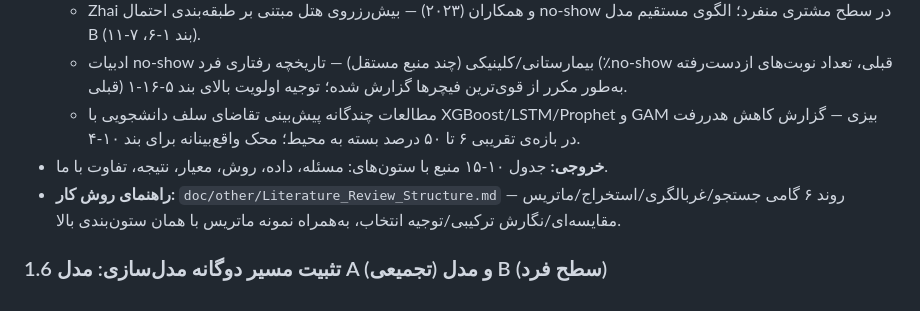
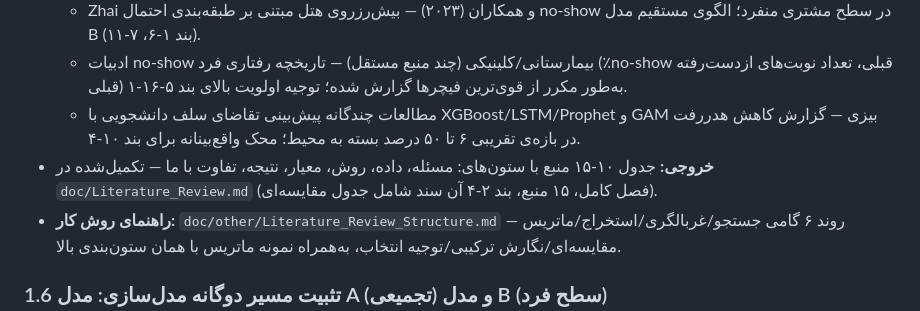
Before and after one commit to mvajhi/Undergraduate-Project, a Markdown page: doc/WBS-food-demand-forecasting.md, the part around the change. GitHub-like rendering.

```diff
--- a/doc/WBS-food-demand-forecasting.md
+++ b/doc/WBS-food-demand-forecasting.md
@@ -130,7 +130,7 @@ project/
   - Zhai و همکاران (۲۰۲۳) — بیش‌رزروی هتل مبتنی بر طبقه‌بندی احتمال no-show در سطح مشتری منفرد؛ الگوی مستقیم مدل B (بند ۱-۶، ۷-۱۱).
   - ادبیات no-show بیمارستانی/کلینیکی (چند منبع مستقل) — تاریخچه رفتاری فرد (٪no-show قبلی، تعداد نوبت‌های ازدست‌رفته قبلی) به‌طور مکرر از قوی‌ترین فیچرها گزارش شده؛ توجیه اولویت بالای بند ۵-۱۶-۱.
   - مطالعات چندگانه پیش‌بینی تقاضای سلف دانشجویی با XGBoost/LSTM/Prophet و GAM بیزی — گزارش کاهش هدررفت در بازه‌ی تقریبی ۶ تا ۵۰ درصد بسته به محیط؛ محک واقع‌بینانه برای بند ۱۰-۴.
-- **خروجی:** جدول ۱۰-۱۵ منبع با ستون‌های: مسئله، داده، روش، معیار، نتیجه، تفاوت با ما.
+- **خروجی:** جدول ۱۰-۱۵ منبع با ستون‌های: مسئله، داده، روش، معیار، نتیجه، تفاوت با ما — تکمیل‌شده در `doc/Literature_Review.md` (فصل کامل، ۱۵ منبع، بند ۲-۴ آن سند شامل جدول مقایسه‌ای).
 - **راهنمای روش کار:** `doc/other/Literature_Review_Structure.md` — روند ۶ گامی جستجو/غربالگری/استخراج/ماتریس مقایسه‌ای/نگارش ترکیبی/توجیه انتخاب، به‌همراه نمونه ماتریس با همان ستون‌بندی بالا.
 
 ### 1.6 تثبیت مسیر دوگانه مدل‌سازی: مدل A (تجمیعی) و مدل B (سطح فرد)
```
Also changed, not shown: doc/Literature_Review.md (added, +126 -0 lines).
